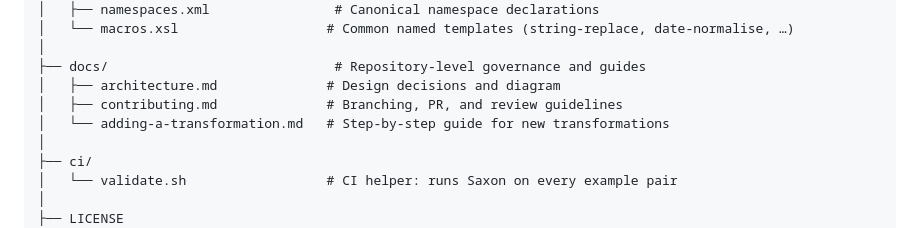
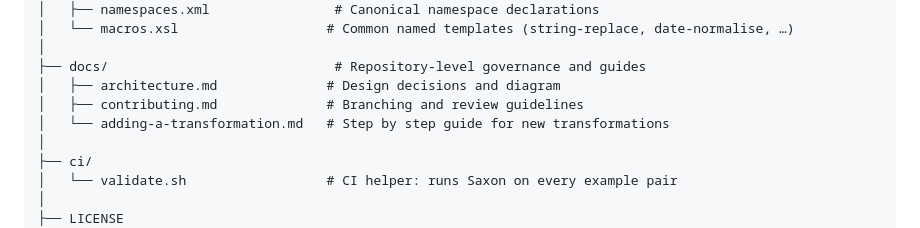
Before and after one commit to lifewatch-eric/encoders-and-translators, a Markdown page: README.md, the part around the change. Drawn GitHub-style.

```diff
--- a/README.md
+++ b/README.md
@@ -49,8 +49,8 @@ lifewatch-xslt-transformations/
 │
 ├── docs/                             # Repository-level governance and guides
 │   ├── architecture.md              # Design decisions and diagram
-│   ├── contributing.md              # Branching, PR, and review guidelines
-│   └── adding-a-transformation.md   # Step-by-step guide for new transformations
+│   ├── contributing.md              # Branching and review guidelines
+│   └── adding-a-transformation.md   # Step by step guide for new transformations
 │
 ├── ci/
 │   └── validate.sh                  # CI helper: runs Saxon on every example pair
```
